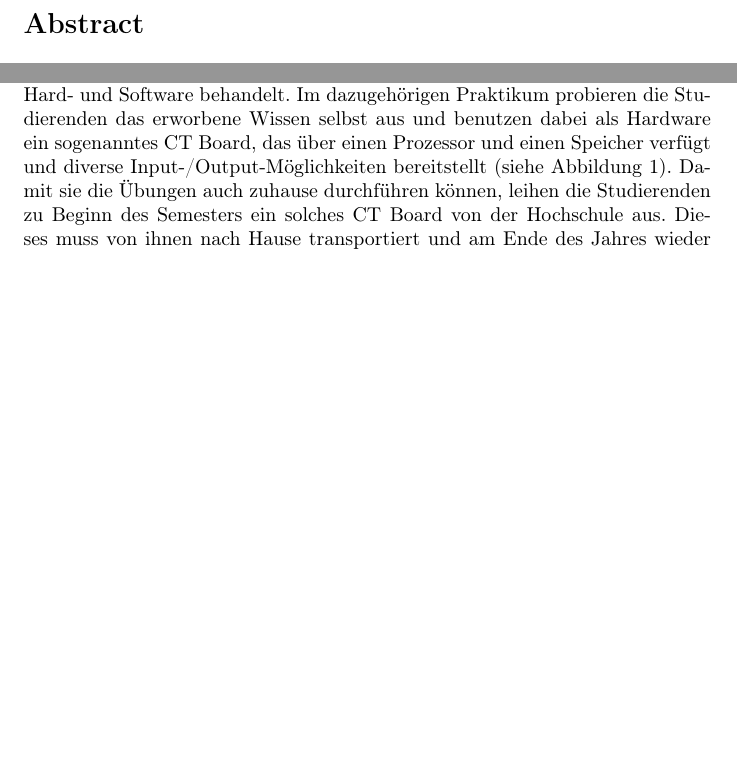
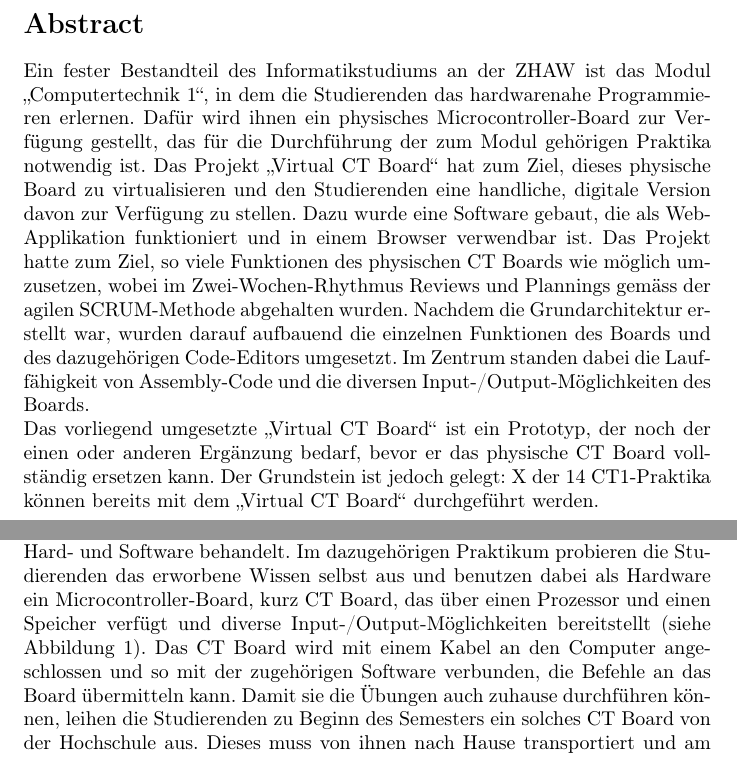
Before and after one commit to ZHAW-FS22-PM4/Virtual-CT-Board, a LaTeX document (docs/Fachartikel/Fachartikel.tex): two parts of pages 2 and 4 of 9, joined at a grey line, cut so that both start at the same text, the shorter picture padded with empty space. Compiled offline with pdfLaTeX.

Commit message:
write abstract

```diff
--- a/docs/Fachartikel/Fachartikel.tex
+++ b/docs/Fachartikel/Fachartikel.tex
@@ -40,6 +40,13 @@
 \section*{Abstract}
 \thispagestyle{empty}
 
+% Einleitung
+% Methodische Einordnung der Arbeit
+% Vorgehen
+% Ergebnis
+
+Ein fester Bestandteil des Informatikstudiums an der ZHAW ist das Modul \glqq Computertechnik 1\grqq, in dem die Studierenden das hardwarenahe Programmieren erlernen. Dafür wird ihnen ein physisches Microcontroller-Board zur Verfügung gestellt, das für die Durchführung der zum Modul gehörigen Praktika notwendig ist. Das Projekt \glqq Virtual CT Board\grqq{} hat zum Ziel, dieses physische Board zu virtualisieren und den Studierenden eine handliche, digitale Version davon zur Verfügung zu stellen. Dazu wurde eine Software gebaut, die als Web-Applikation funktioniert und in einem Browser verwendbar ist. Das Projekt hatte zum Ziel, so viele Funktionen des physischen CT Boards wie möglich umzusetzen, wobei im Zwei-Wochen-Rhythmus Reviews und Plannings gemäss der agilen SCRUM-Methode abgehalten wurden. Nachdem die Grundarchitektur erstellt war, wurden darauf aufbauend die einzelnen Funktionen des Boards und des dazugehörigen Code-Editors umgesetzt. Im Zentrum standen dabei die Lauffähigkeit von Assembly-Code und die diversen Input-/Output-Möglichkeiten des Boards.
+\newline Das vorliegend umgesetzte \glqq Virtual CT Board\grqq{} ist ein Prototyp, der noch der einen oder anderen Ergänzung bedarf, bevor er das physische CT Board vollständig ersetzen kann. Der Grundstein ist jedoch gelegt: X der 14 CT1-Praktika können bereits mit dem \glqq Virtual CT Board\grqq{} durchgeführt werden.
 
 
 \newpage
@@ -55,7 +62,7 @@
 
 \subsection{Die Idee}
 
-Jedes Jahr beginnen fast 200 Studentinnen und Studenten ein Bachelorstudium der Informatik an der ZHAW. Zu ihren Pflichtmodulen in den ersten Jahren gehört die Veranstaltung \glqq Computertechnik 1\grqq (nachfolgend CT1 genannt), die die grundlegende Funktionsweise eines Computers an der Schnittstelle zwischen Hard- und Software behandelt. Im dazugehörigen Praktikum probieren die Studierenden das erworbene Wissen selbst aus und benutzen dabei als Hardware ein sogenanntes CT Board, das über einen Prozessor und einen Speicher verfügt und diverse Input-/Output-Möglichkeiten bereitstellt (siehe Abbildung \ref{ctboard}). Damit sie die Übungen auch zuhause durchführen können, leihen die Studierenden zu Beginn des Semesters ein solches CT Board von der Hochschule aus. Dieses muss von ihnen nach Hause transportiert und am Ende des Jahres wieder zurückgebracht werden.
+Jedes Jahr beginnen fast 200 Studentinnen und Studenten ein Bachelorstudium der Informatik an der ZHAW. Zu ihren Pflichtmodulen in den ersten Jahren gehört die Veranstaltung \glqq Computertechnik 1\grqq (nachfolgend CT1 genannt), die die grundlegende Funktionsweise eines Computers an der Schnittstelle zwischen Hard- und Software behandelt. Im dazugehörigen Praktikum probieren die Studierenden das erworbene Wissen selbst aus und benutzen dabei als Hardware ein Microcontroller-Board, kurz CT Board, das über einen Prozessor und einen Speicher verfügt und diverse Input-/Output-Möglichkeiten bereitstellt (siehe Abbildung \ref{ctboard}). Das CT Board wird mit einem Kabel an den Computer angeschlossen und so mit der zugehörigen Software verbunden, die Befehle an das Board übermitteln kann. Damit sie die Übungen auch zuhause durchführen können, leihen die Studierenden zu Beginn des Semesters ein solches CT Board von der Hochschule aus. Dieses muss von ihnen nach Hause transportiert und am Ende des Jahres wieder zurückgebracht werden.
 
 \begin{figure}[h]
 \includegraphics[width=10cm]{ctboard}
```
